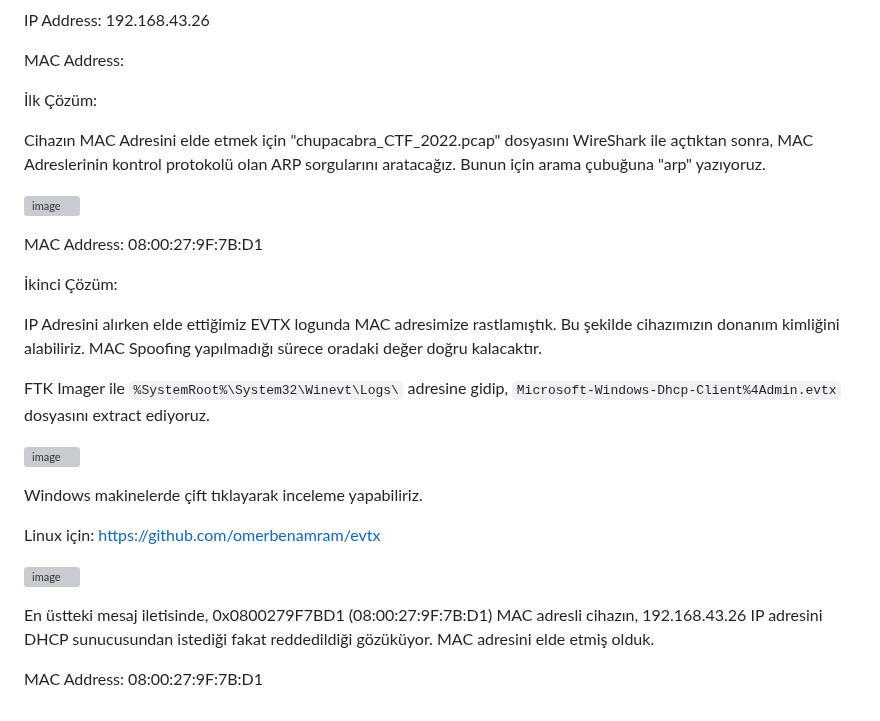
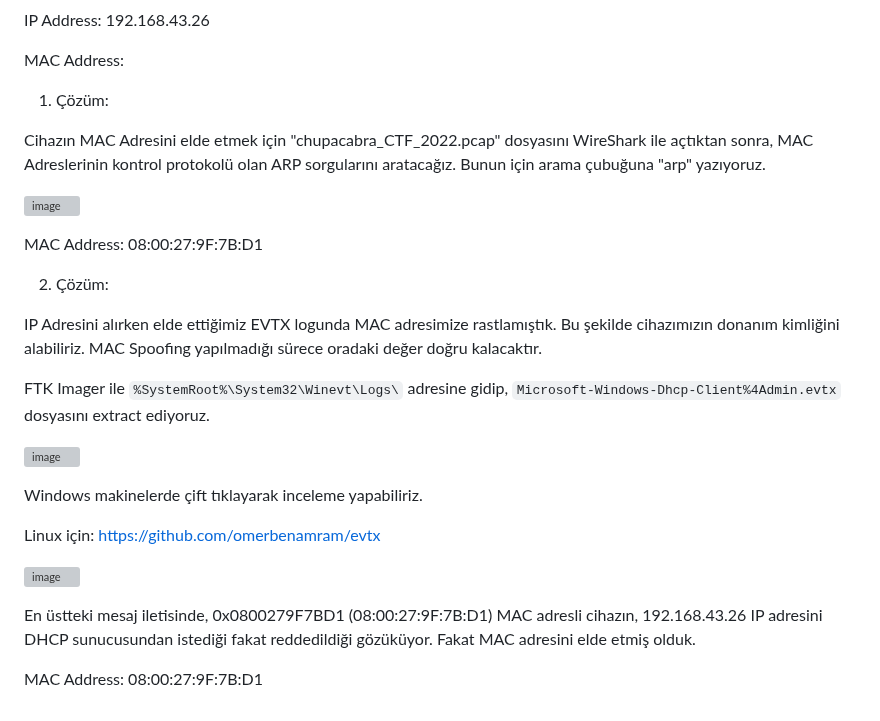
Before and after one commit to jackalkarlos/CTF-Writeups-and-Scripts, a Markdown page: ADEO DFIR ChupaCubra/README.md, the part around the change. Rendered like a GitHub page; grey boxes are pictures that could not be loaded.

```diff
--- a/ADEO DFIR ChupaCubra/README.md
+++ b/ADEO DFIR ChupaCubra/README.md
@@ -242,7 +242,7 @@ IP Address: 192.168.43.26
 
 MAC Address:
 
-İlk Çözüm:
+1. Çözüm:
 
 Cihazın MAC Adresini elde etmek için "chupacabra_CTF_2022.pcap" dosyasını WireShark ile açtıktan sonra, MAC Adreslerinin kontrol protokolü olan ARP sorgularını aratacağız. Bunun için arama çubuğuna "arp" yazıyoruz.
 
@@ -250,7 +250,7 @@ Cihazın MAC Adresini elde etmek için "chupacabra_CTF_2022.pcap" dosyasını Wi
 
 MAC Address: 08:00:27:9F:7B:D1
 
-İkinci Çözüm:
+2. Çözüm:
 
 IP Adresini alırken elde ettiğimiz EVTX logunda MAC adresimize rastlamıştık. Bu şekilde cihazımızın donanım kimliğini alabiliriz. MAC Spoofing yapılmadığı sürece oradaki değer doğru kalacaktır.
 
@@ -264,6 +264,6 @@ Linux için: https://github.com/omerbenamram/evtx
 
 ![image](https://user-images.githubusercontent.com/88983987/220221546-d8f8fe63-6969-4e5b-b77c-8a00a980609f.png)
 
-En üstteki mesaj iletisinde, 0x0800279F7BD1 (08:00:27:9F:7B:D1) MAC adresli cihazın, 192.168.43.26 IP adresini DHCP sunucusundan istediği fakat reddedildiği gözüküyor. MAC adresini elde etmiş olduk.
+En üstteki mesaj iletisinde, 0x0800279F7BD1 (08:00:27:9F:7B:D1) MAC adresli cihazın, 192.168.43.26 IP adresini DHCP sunucusundan istediği fakat reddedildiği gözüküyor. Fakat MAC adresini elde etmiş olduk.
 
 MAC Address: 08:00:27:9F:7B:D1
```
